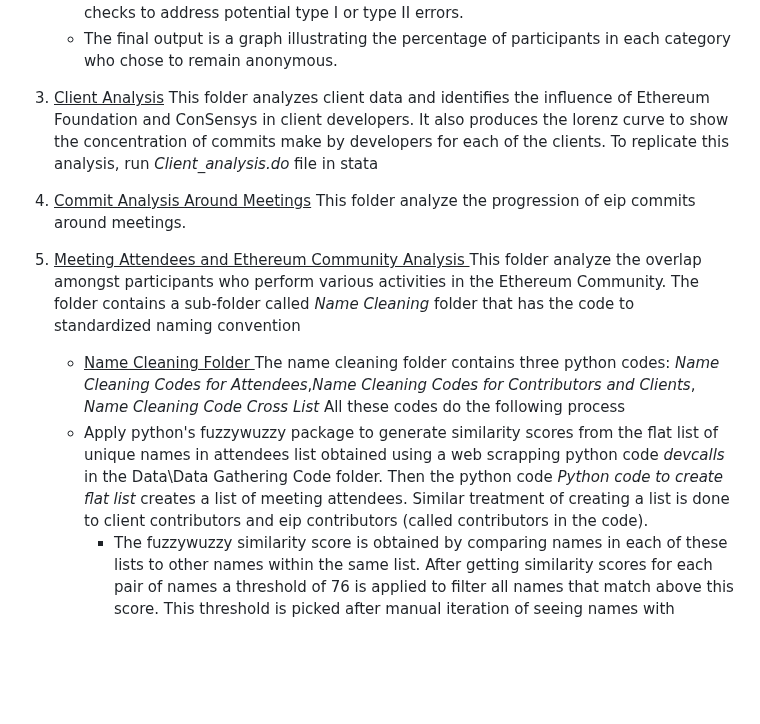
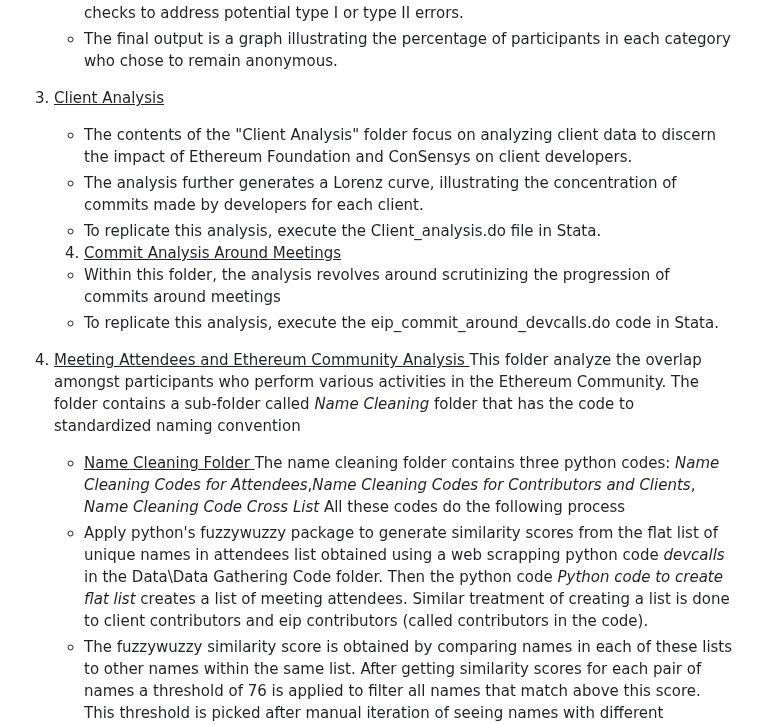
Before and after one commit to Fintech-Research-Lab/Ethereum_Governance_Project, a Markdown page: README.md, the part around the change. Drawn GitHub-style; blank space fills up the shorter version.

```diff
--- a/README.md
+++ b/README.md
@@ -73,12 +73,19 @@ In our paper, we perform various analyses, each organized within dedicated folde
    - The code employs an algorithm to identify such participants, with subsequent manual checks to address potential type I or type II errors.
    - The final output is a graph illustrating the percentage of participants in each category who chose to remain anonymous.
 
-3. <ins>Client Analysis</ins> This folder analyzes client data and identifies the influence of Ethereum Foundation and ConSensys in client developers. It also produces the lorenz curve to show the concentration of commits make by developers for each of the clients. To replicate this analysis, run *Client_analysis.do* file in stata
-4. <ins>Commit Analysis Around Meetings</ins> This folder analyze the progression of eip commits around meetings.
+3. <ins>Client Analysis</ins>
+   - The contents of the "Client Analysis" folder focus on analyzing client data to discern the impact of Ethereum Foundation and ConSensys on client developers.
+   - The analysis further generates a Lorenz curve, illustrating the concentration of commits made by developers for each client.
+   - To replicate this analysis, execute the Client_analysis.do file in Stata.
+
+   4. <ins>Commit Analysis Around Meetings</ins>
+   - Within this folder, the analysis revolves around scrutinizing the progression of commits around meetings
+   - To replicate this analysis, execute the eip_commit_around_devcalls.do code in Stata.
+
 5. <ins> Meeting Attendees and Ethereum Community Analysis </ins> This folder analyze the overlap amongst participants who perform various activities in the Ethereum Community. The folder contains a sub-folder called *Name Cleaning* folder that has the code to standardized naming convention
    - <ins> Name Cleaning Folder </ins>
    The name cleaning folder contains three python codes: *Name Cleaning Codes for Attendees*,*Name Cleaning Codes for Contributors and Clients*, *Name Cleaning Code Cross List* All these codes do the following process
-   - Apply python's fuzzywuzzy package to generate similarity scores from the flat list of unique names in attendees list obtained using a web scrapping python code *devcalls* in the Data\Data Gathering Code folder. Then the python code *Python code to create flat list* creates a list of meeting attendees. Similar treatment of creating a list is done to client contributors and eip contributors (called contributors in the code).
+   	- Apply python's fuzzywuzzy package to generate similarity scores from the flat list of unique names in attendees list obtained using a web scrapping python code *devcalls* in the Data\Data Gathering Code folder. Then the python code *Python code to create flat list* creates a list of meeting attendees. Similar treatment of creating a list is done to client contributors and eip contributors (called contributors in the code).
      - The fuzzywuzzy similarity score is obtained by comparing names in each of these lists to other names within the same list.  After getting similarity scores for each pair of names a threshold of 76 is applied to filter all names that match above this score. This threshold is picked after manual iteration of seeing names with different similarity scores.
      - The names that are similar to each other based on this threshold are manually checked. This manual process results in a list of original names and names to replace. The manual process standardizes similar names into one common name. For example, a person may have used a full name with middle initial in one meeting while only use first and last name in other. Both these names belong to the same individual so one common name is used
      - The second threshold is used to do similar exercise with a cuttoff of similarity scores between 55 to 75. The same manual process is applied to standardize names.
```
